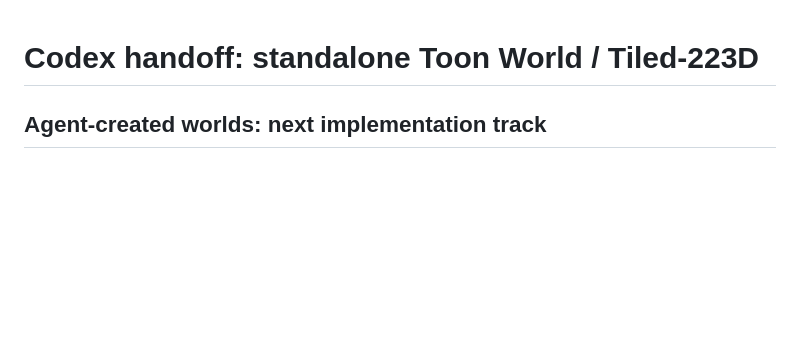
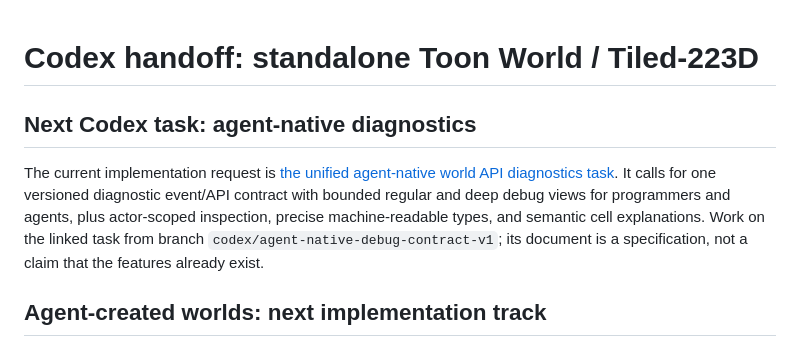
Before and after one commit to thanks-cohn/Tiled-223D, a Markdown page: docs/CODEX_HANDOFF.md, the part around the change. Rendered like a GitHub page; blank space fills up the shorter version.

Commit message:
docs: point Codex handoff to unified debug task

```diff
--- a/docs/CODEX_HANDOFF.md
+++ b/docs/CODEX_HANDOFF.md
@@ -1,4 +1,8 @@
 # Codex handoff: standalone Toon World / Tiled-223D
+
+## Next Codex task: agent-native diagnostics
+
+The current implementation request is [the unified agent-native world API diagnostics task](CODEX_AGENT_NATIVE_DEBUG_CONTRACT_V1.md). It calls for one versioned diagnostic event/API contract with bounded regular and deep debug views for programmers and agents, plus actor-scoped inspection, precise machine-readable types, and semantic cell explanations. Work on the linked task from branch `codex/agent-native-debug-contract-v1`; its document is a specification, not a claim that the features already exist.
 
 ## Agent-created worlds: next implementation track
 
```
